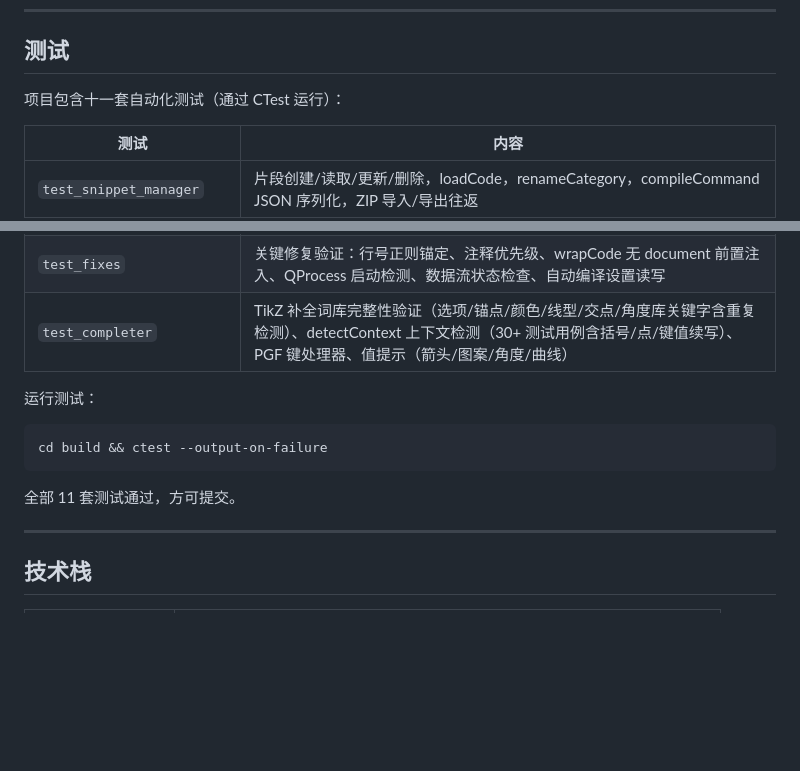
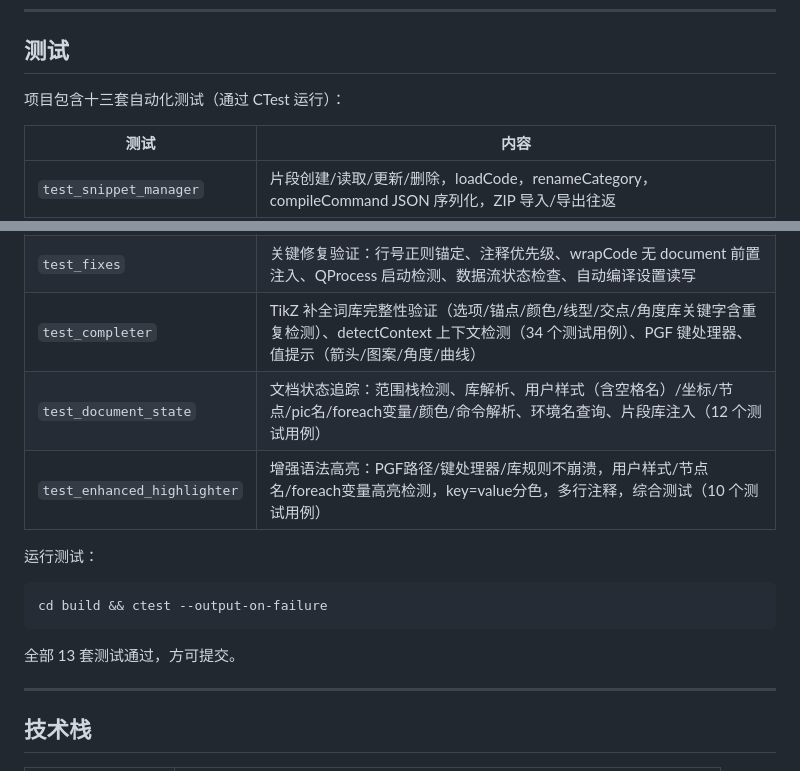
Before and after one commit to YLXDXX/HiTikZ, a Markdown page: README.md, 2 parts joined by grey strips. Rendered like a GitHub page; blank space fills up the shorter version.

````diff
--- a/README.md
+++ b/README.md
@@ -801,7 +817,7 @@ MainWindow
 
 ## 测试
 
-项目包含十一套自动化测试（通过 CTest 运行）：
+项目包含十三套自动化测试（通过 CTest 运行）：
 
 | 测试 | 内容 |
 |------|------|
@@ -815,14 +831,16 @@ MainWindow
 | `test_tex_import` | .tex 文件导入代码提取（三段式解析）及宏包/TikZ 库声明解析 |
 | `test_params` | 参数声明正则解析与 `@@var@@` 替换正确性（单参数、多参数、负数、零值） |
 | `test_fixes` | 关键修复验证：行号正则锚定、注释优先级、wrapCode 无 document 前置注入、QProcess 启动检测、数据流状态检查、自动编译设置读写 |
-| `test_completer` | TikZ 补全词库完整性验证（选项/锚点/颜色/线型/交点/角度库关键字含重复检测）、detectContext 上下文检测（30+ 测试用例含括号/点/键值续写）、PGF 键处理器、值提示（箭头/图案/角度/曲线） |
+| `test_completer` | TikZ 补全词库完整性验证（选项/锚点/颜色/线型/交点/角度库关键字含重复检测）、detectContext 上下文检测（34 个测试用例）、PGF 键处理器、值提示（箭头/图案/角度/曲线） |
+| `test_document_state` | 文档状态追踪：范围栈检测、库解析、用户样式（含空格名）/坐标/节点/pic名/foreach变量/颜色/命令解析、环境名查询、片段库注入（12 个测试用例） |
+| `test_enhanced_highlighter` | 增强语法高亮：PGF路径/键处理器/库规则不崩溃，用户样式/节点名/foreach变量高亮检测，key=value分色，多行注释，综合测试（10 个测试用例） |
 
 运行测试：
 ```bash
 cd build && ctest --output-on-failure
 ```
 
-全部 11 套测试通过，方可提交。
+全部 13 套测试通过，方可提交。
 
 ---
 
````
Also changed, not shown: other parts of README.md (+62 -46 lines).
